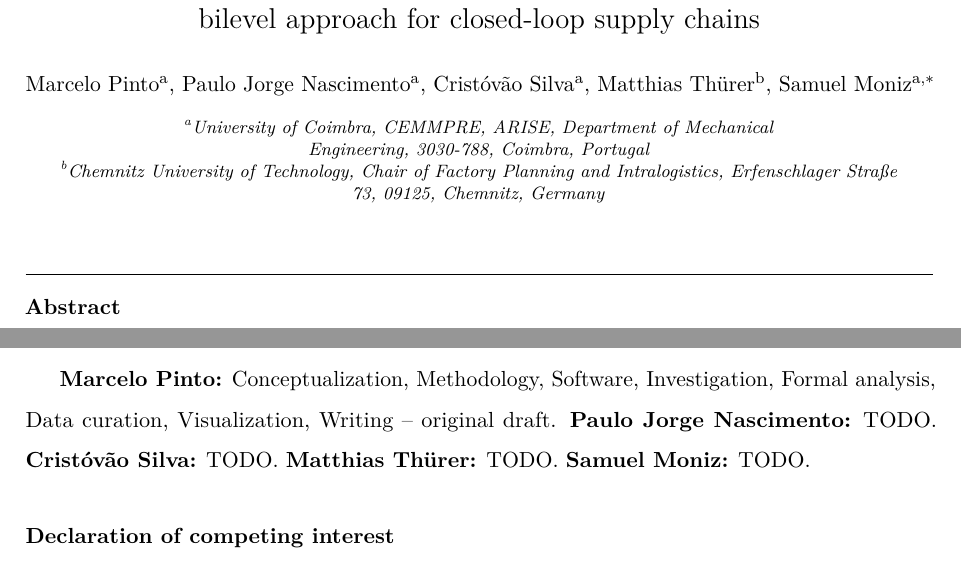
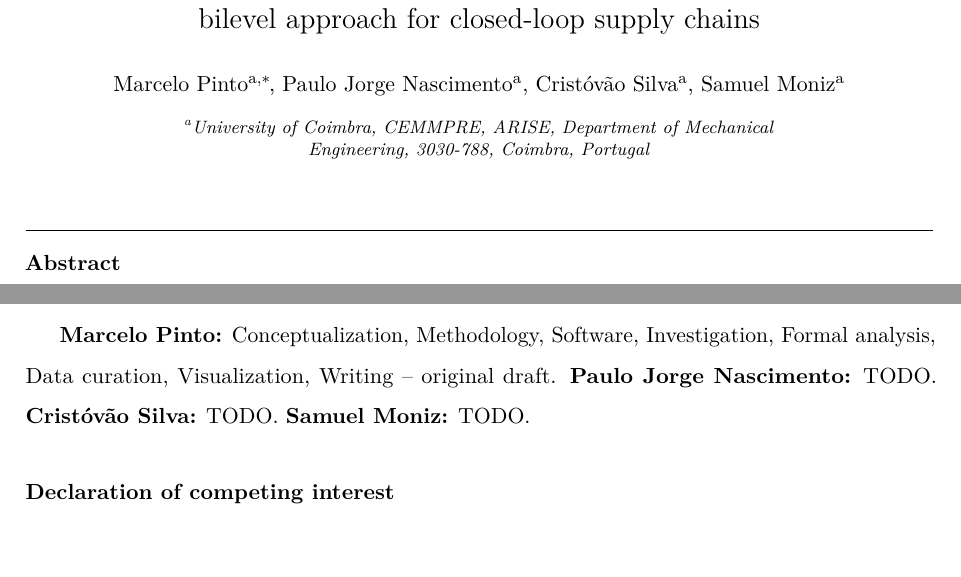
Before and after one commit to marceloalmeidapinto1998/bilevel_carbon-tax_clsc, a LaTeX paper (paper/main.tex): two parts of pages 1 and 22 of 26, joined at a grey line, cut so that both start at the same text. Compiled offline with pdfLaTeX.

Commit message:
Remove Matthias Thürer and make Marcelo Pinto the corresponding author
Co-Authored-By: Claude Sonnet 5.5 <noreply@anthropic.com>

```diff
--- a/paper/main.tex
+++ b/paper/main.tex
@@ -58,22 +58,16 @@
 
 %% Authors and affiliations as in Pinto et al. (2024, Computers & Operations Research 165, 106592) and Nascimento et al. (2024, EJOR 317, 92--110).
 %% TODO(author): ORCID iDs.
-\author[uc]{Marcelo Pinto}
+\author[uc]{Marcelo Pinto\corref{cor1}}
+\ead{marcelo.pinto@dem.uc.pt}
+\cortext[cor1]{Corresponding author.}
 \author[uc]{Paulo Jorge Nascimento}
 \author[uc]{Crist\'{o}v\~{a}o Silva}
-\author[tuc]{Matthias Th\"{u}rer}
-\author[uc]{Samuel Moniz\corref{cor1}}
-\ead{samuel.moniz@dem.uc.pt}
-\cortext[cor1]{Corresponding author.}
+\author[uc]{Samuel Moniz}
 \affiliation[uc]{organization={University of Coimbra, CEMMPRE, ARISE, Department of Mechanical Engineering},
             postcode={3030-788},
             city={Coimbra},
             country={Portugal}}
-\affiliation[tuc]{organization={Chemnitz University of Technology, Chair of Factory Planning and Intralogistics},
-            addressline={Erfenschlager Stra\ss{}e 73},
-            postcode={09125},
-            city={Chemnitz},
-            country={Germany}}
 
 \begin{abstract}
 A carbon tax reduces emissions only through the decisions it changes, and an operator that redesigns its supply chain responds in discrete steps. Supply chain studies mostly take the carbon price as given; bilevel tax models mostly treat the response as continuous. We formulate a bilevel program in which a regulator sets a continuous tax and the operator solves a mixed-integer closed-loop supply chain (CLSC) design problem. We prove that an optimal tax lies at the lowest admissible tax or at a switching price, where the operator changes its network, and that the tax bill as a share of cost there is invariant to the scale of the emission factors. Enumerating the switching prices traces the response of emissions to the tax; an adapted bounding procedure still bounds the optimum when the operator's problem resists exact solution. On instances calibrated to an electronics producer, the optimal tax attains most of the abatement any network allows, mainly through remanufacturing and cleaner technology, whereas a fixed tax at the European Union allowance price pays more for the same abatement or abates less.
@@ -654,7 +648,7 @@ These results rest on deterministic data, one case study and emission intensitie
 %% Declarations required by the EJOR Guide for Authors (single-anonymized review: they stay in the manuscript).
 \section*{CRediT authorship contribution statement}
 %% TODO(author): adapt to the actual contributions of every author.
-\textbf{Marcelo Pinto:} Conceptualization, Methodology, Software, Investigation, Formal analysis, Data curation, Visualization, Writing -- original draft. \textbf{Paulo Jorge Nascimento:} TODO. \textbf{Crist\'{o}v\~{a}o Silva:} TODO. \textbf{Matthias Th\"{u}rer:} TODO. \textbf{Samuel Moniz:} TODO.
+\textbf{Marcelo Pinto:} Conceptualization, Methodology, Software, Investigation, Formal analysis, Data curation, Visualization, Writing -- original draft. \textbf{Paulo Jorge Nascimento:} TODO. \textbf{Crist\'{o}v\~{a}o Silva:} TODO. \textbf{Samuel Moniz:} TODO.
 
 \section*{Declaration of competing interest}
 %% TODO(author): confirm.
```
Also changed, not shown: paper/cover_letter.tex (+2 -2 lines), paper/README.md.
